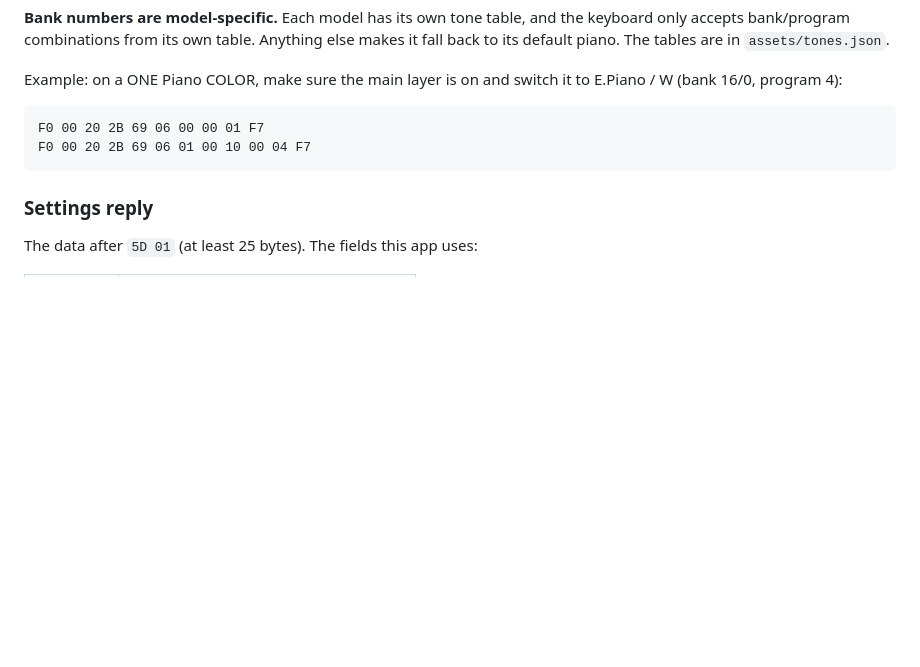
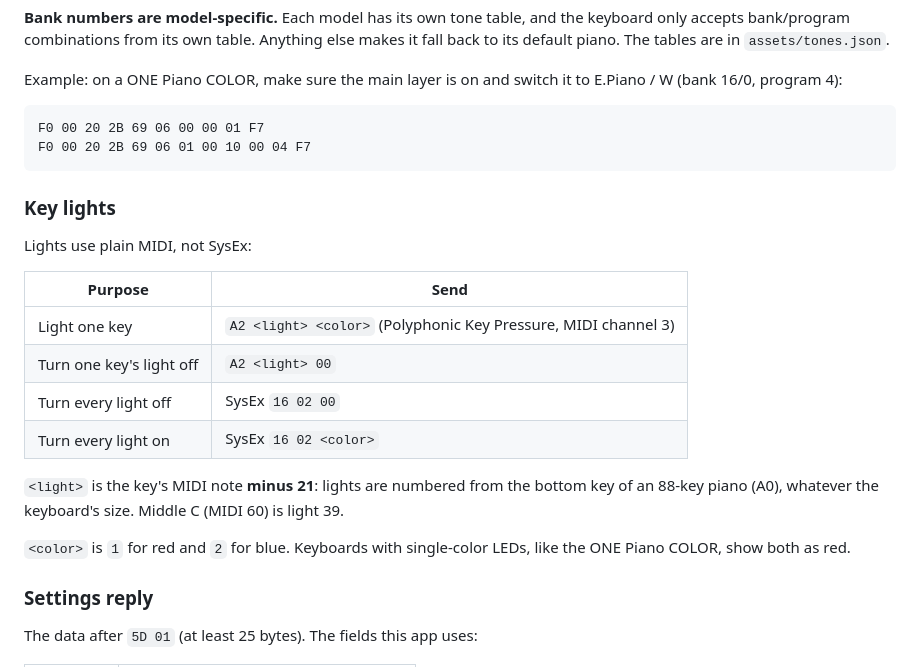
Before and after one commit to vhorvath2010/open-one-piano, a Markdown page: PROTOCOL.md, the part around the change. GitHub-like rendering; blank space fills up the shorter version.

````diff
--- a/PROTOCOL.md
+++ b/PROTOCOL.md
@@ -49,6 +49,21 @@ F0 00 20 2B 69 06 00 00 01 F7
 F0 00 20 2B 69 06 01 00 10 00 04 F7
 ```
 
+### Key lights
+
+Lights use plain MIDI, not SysEx:
+
+| Purpose | Send |
+| --- | --- |
+| Light one key | `A2 <light> <color>` (Polyphonic Key Pressure, MIDI channel 3) |
+| Turn one key's light off | `A2 <light> 00` |
+| Turn every light off | SysEx `16 02 00` |
+| Turn every light on | SysEx `16 02 <color>` |
+
+`<light>` is the key's MIDI note **minus 21**: lights are numbered from the bottom key of an 88-key piano (A0), whatever the keyboard's size. Middle C (MIDI 60) is light 39.
+
+`<color>` is `1` for red and `2` for blue. Keyboards with single-color LEDs, like the ONE Piano COLOR, show both as red.
+
 ### Settings reply
 
 The data after `5D 01` (at least 25 bytes). The fields this app uses:
````
Also changed, not shown: README.md (+14 -7 lines), docs/chords.png (added), 9 other files.
